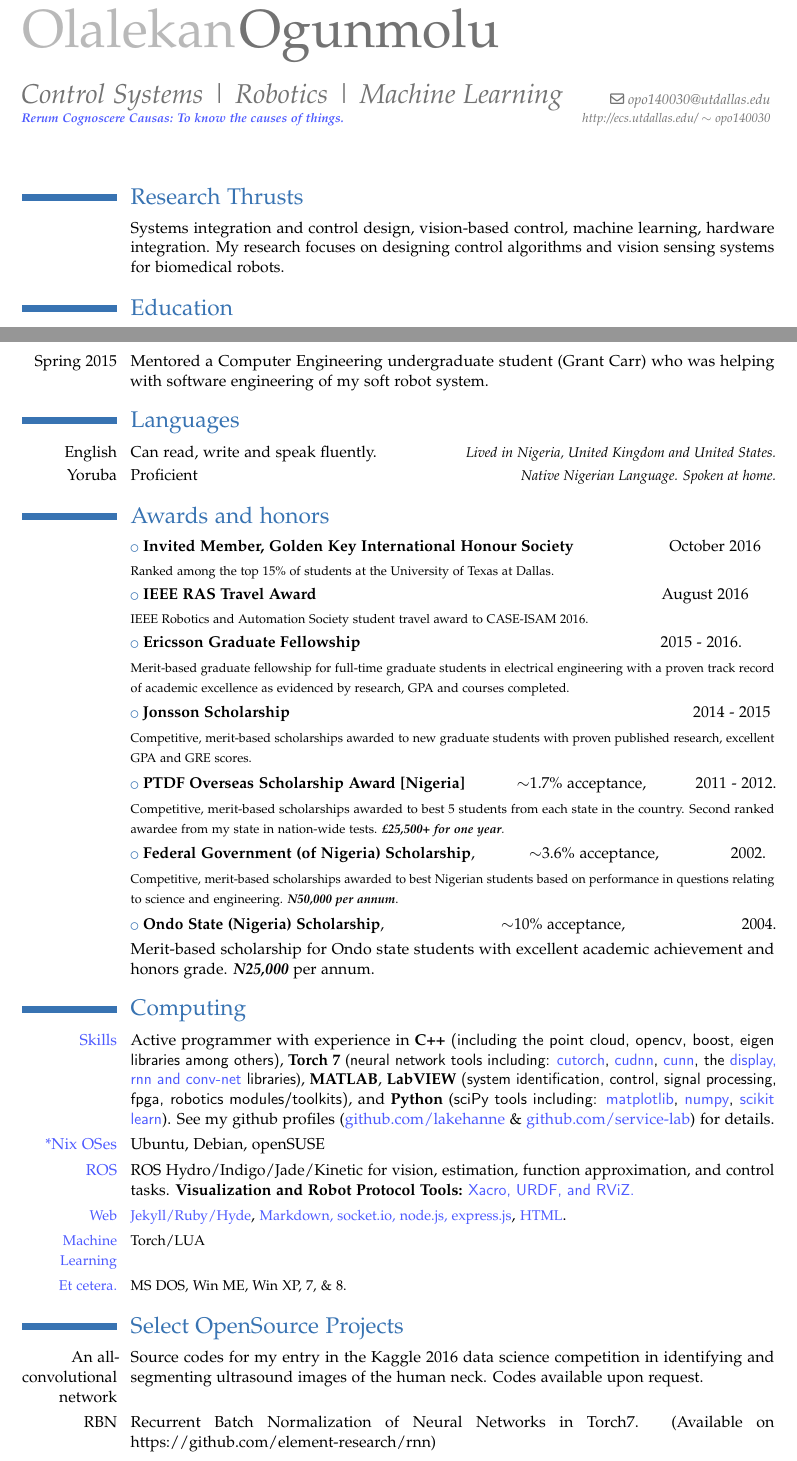
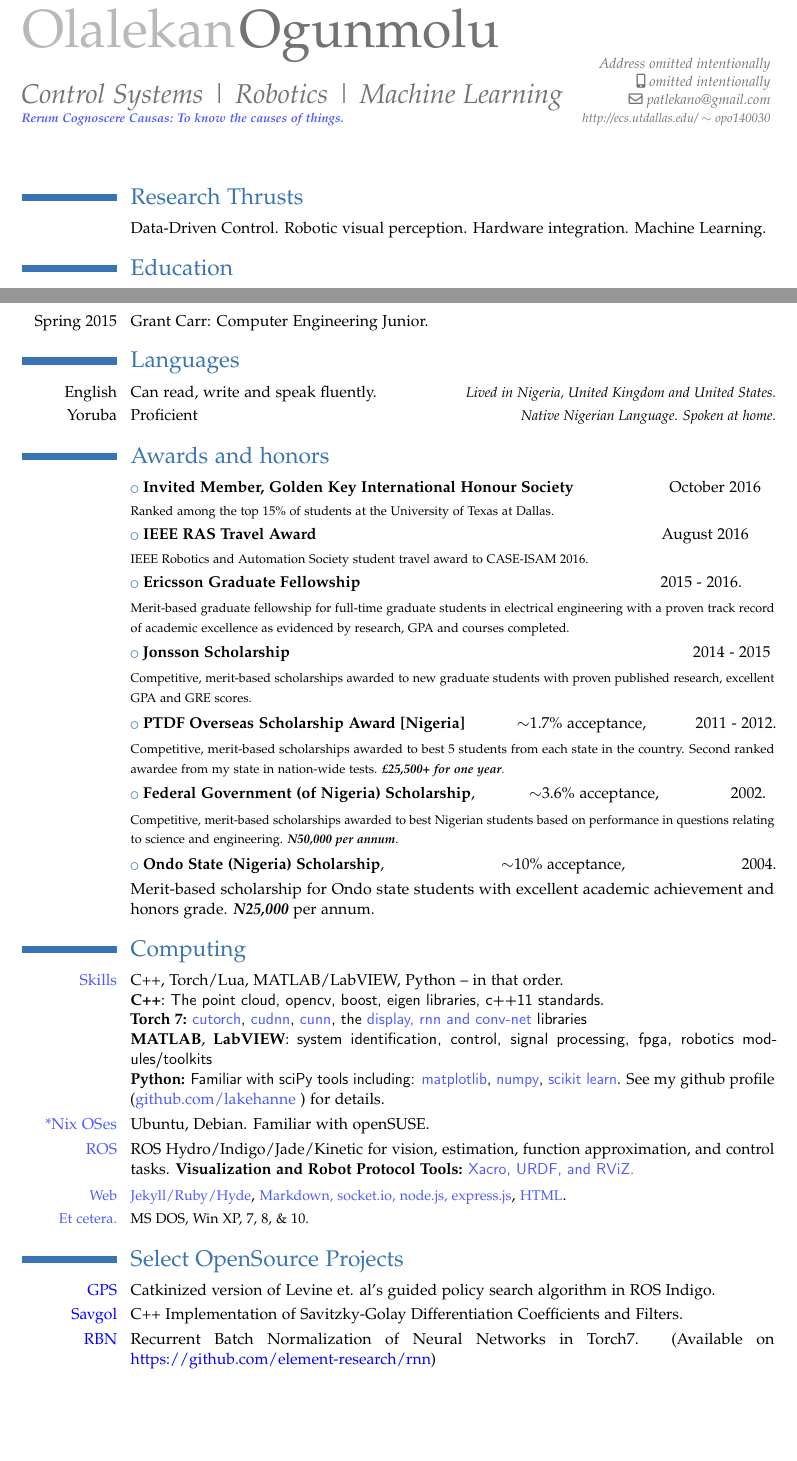
Before and after one commit to SeRViCE-Lab/website, a LaTeX CV (CV/Resume_Work.tex): two parts of pages 1 and 3 of 4, joined at a grey line, cut so that both start at the same text, the shorter picture padded with empty space. Compiled offline with pdfLaTeX.

Commit message:
updated cv

```diff
--- a/CV/Resume_Work.tex
+++ b/CV/Resume_Work.tex
@@ -43,9 +43,10 @@
 \title{Control Systems | Robotics | Machine Learning \newline
 \textbf{\textcolor{light-blue}{\footnotesize
 Rerum Cognoscere Causas: To know the causes of things.} }}                               % optional, remove/comment the line if not wanted
-%\address{102 Lowell Road, Apt 107}{North Reading, MA 01864, USA}{}         % optional, remove/comment the line if not wanted; the "country" arguments can be omitted or provided empty
+\address{Address omitted intentionally}{}         % optional, remove/comment the line if not wanted; the "country" arguments can be omitted or provided empty
 %\fax{fax number}                             % optional, remove/comment the line if not wanted
-\email{opo140030@utdallas.edu}                               % optional, remove/comment the line if not wanted
+\email{patlekano@gmail.com}
+\mobile{omitted intentionally}                             % optional, remove/comment the line if not wanted
 %\homepage{http://lakehanne.github.io}                         % optional, remove/comment the line if not wanted
 %\extrainfo{\footnotesize http://ecs.utdallas.edu/$\sim$olalekan.ogunmolu/}
 \extrainfo{\footnotesize http://ecs.utdallas.edu/ $\sim$ opo140030}                 % optional, remove/comment the line if not wanted
@@ -61,7 +62,7 @@ Rerum Cognoscere Causas: To know the causes of things.} }}
 	%-----       resume       ---------------------------------------------------------
 	\makecvtitle
 	\section{Research Thrusts}
-	\cvitem{}{Systems integration and control design, vision-based control, machine learning, hardware integration. My research focuses on designing control algorithms and vision sensing systems for biomedical robots.}
+	\cvitem{}{Data-Driven Control. Robotic visual perception. Hardware integration. Machine Learning.}
 
 	\section{Education}
 	\cventry{2014--Present}{PhD in Electrical Engineering }{University of Texas at Dallas}{Richardson}{United States}
@@ -165,5 +170,5 @@ Rerum Cognoscere Causas: To know the causes of things.} }}
 
-		\cvline{Spring 2015}{Mentored a Computer Engineering undergraduate student (Grant Carr) who was helping with software engineering of my soft robot system.}{}
+		\cvline{Spring 2015}{Grant Carr: Computer Engineering Junior.}{}
 
 		\section{Languages}
 		\cvitemwithcomment{English}{Can read, write and speak fluently.}{Lived in Nigeria, United Kingdom and United States.}
@@ -204,9 +209,17 @@ Rerum Cognoscere Causas: To know the causes of things.} }}
 	\cvitem{}{Merit-based scholarship for Ondo state students with excellent academic achievement and honors grade. \emph{\textbf{N25,000}} per annum.}
 
 	\section{Computing}
-	\cvitem{\textcolor{light-blue}{Skills}}{Active programmer with experience in \textbf{C++} \textsf{(including the point cloud, opencv, boost, eigen libraries among others)}, \textbf{Torch 7} (\textsf{neural network tools including: \textcolor{light-blue}{cutorch}, \textcolor{light-blue}{cudnn}, \textcolor{light-blue}{cunn}, the \textcolor{light-blue}{display, rnn and conv-net} libraries}), \textbf{MATLAB}, \textbf{LabVIEW} \textsf{(system identification, control, signal processing, fpga, robotics modules/toolkits)}, and \textbf{Python} (\textsf{sciPy tools including: \textcolor{light-blue}{matplotlib}, \textcolor{light-blue}{numpy}, \textcolor{light-blue}{scikit learn}}). See my github profiles (\href{https://github.com/lakehanne}{\textcolor{light-blue}{github.com/lakehanne}} \& \href{https://github.com/service-lab}{\textcolor{light-blue}{github.com/service-lab}}) for details.}
+	\cvitem{\textcolor{light-blue}{Skills}}{ C++, Torch/Lua, MATLAB/LabVIEW, Python -- in that order. \newline
+	\textbf{C++}: \textsf{The point cloud, opencv, boost, eigen libraries, c++11 standards}.
+	\newline
+	\textbf{Torch 7:} \textsf{\textcolor{light-blue}{cutorch}, \textcolor{light-blue}{cudnn}, \textcolor{light-blue}{cunn}, the \textcolor{light-blue}{display, rnn and conv-net} libraries}
+	\newline
+	\textbf{MATLAB}, \textbf{LabVIEW}: \textsf{system identification, control, signal processing, fpga, robotics modules/toolkits}
+	\newline
+	\textbf{Python:} \textsf{Familiar with sciPy tools including: \textcolor{light-blue}{matplotlib}, \textcolor{light-blue}{numpy}, \textcolor{light-blue}{scikit learn}}. See my github profile (\href{https://github.com/lakehanne}{\textcolor{light-blue}{github.com/lakehanne}} %\& \href{https://github.com/service-lab}{\textcolor{light-blue}{github.com/service-lab}}
+	) for details.}
 
-	\cvitem{\textcolor{light-blue}{*Nix OSes}}{Ubuntu, Debian, openSUSE}
+	\cvitem{\textcolor{light-blue}{*Nix OSes}}{Ubuntu, Debian. Familiar with openSUSE.}
 
 	\cvitem{\textcolor{light-blue}{ROS}}{
 	ROS Hydro/Indigo/Jade/Kinetic for vision, estimation, function approximation, and control tasks.
@@ -216,15 +229,17 @@ Rerum Cognoscere Causas: To know the causes of things.} }}
 
 %	\cvitem{\textcolor{light-blue}{SciPy}}{Familiar with SciPy tools: \textcolor{light-blue}{matplotlib}, \textcolor{light-blue}{numpy}, \textcolor{light-blue}{scikit learn} and the \textcolor{light-blue}{pandas} library among others.}
 
-	\cvitem{\textcolor{light-blue}{\small Machine Learning}}{\small Torch/LUA}
-
-	\cvitem{\textcolor{light-blue}{\small Et cetera.}}{\small MS DOS, Win ME, Win XP, 7, \& 8.}
+	%\cvitem{\textcolor{light-blue}{\small Machine Learning}}{\small Torch/LUA}
+	%
+	\cvitem{\textcolor{light-blue}{\small Et cetera.}}{\small MS DOS, Win XP, 7, 8, \& 10.}
 %\iffalse
 	\section{Select OpenSource Projects}
- \cvitem{An all-convolutional network}{Source codes for my entry in the Kaggle 2016 data science competition in identifying and segmenting ultrasound images of the human neck. Codes available upon request.}
+ %\cvitem{An all-convolutional network}{Source codes for my entry in the Kaggle 2016 data science competition in identifying and segmenting ultrasound images of the human neck. Codes available upon request.}
+ 	 \cvitem{\href{https://github.com/lakehanne/savitzky-golay}{\textcolor{blue}{GPS}}}{Catkinized version of Levine et. al's guided policy search algorithm in ROS Indigo. %Available on https://github.com/lakehanne/gps
+ 	 }
 
- \cvitem{RBN}{Recurrent Batch Normalization of Neural Networks in Torch7. (Available on https://github.com/element-research/rnn)}
 
- \cvitem{FARNNs}{Training of multilayer perceptrons, simple recurrent neural networks, long short-term memory cells (with peep-hole connections), fast LSTMS (which are LSTMs with gates computed in one fell-swoop, and recurrent batch normalized Fast LSTMs to model the relationship between input and output data. Available on https://github.com/lakehanne/FARNN}
+  	\cvitem{\href{https://github.com/lakehanne/savitzky-golay}{\textcolor{blue}{Savgol}}}{C++ Implementation of Savitzky-Golay Differentiation Coefficients and Filters. %(Available on \href{https://github.com/lakehanne/savitzky-golay}{\textcolor{light-blue}{https://github.com/lakehanne/savitzky-golay}})
+  	}
 
- \cvitem{Keyence}{Source code (minimal) for retrieving profile map from the keyence LJV-7000 series line scanners. Available on https://github.com/lakehanne/keyence}
+ 	\cvitem{\href{https://github.com/element-research/rnn}{\textcolor{blue}{RBN}}}{Recurrent Batch Normalization of Neural Networks in Torch7. (Available on \href{https://github.com/element-research/rnn}{\textcolor{blue}{https://github.com/element-research/rnn}})
```
Also changed, not shown: CV/Resume_Work.tex (52 more changed lines), 1 other file.
